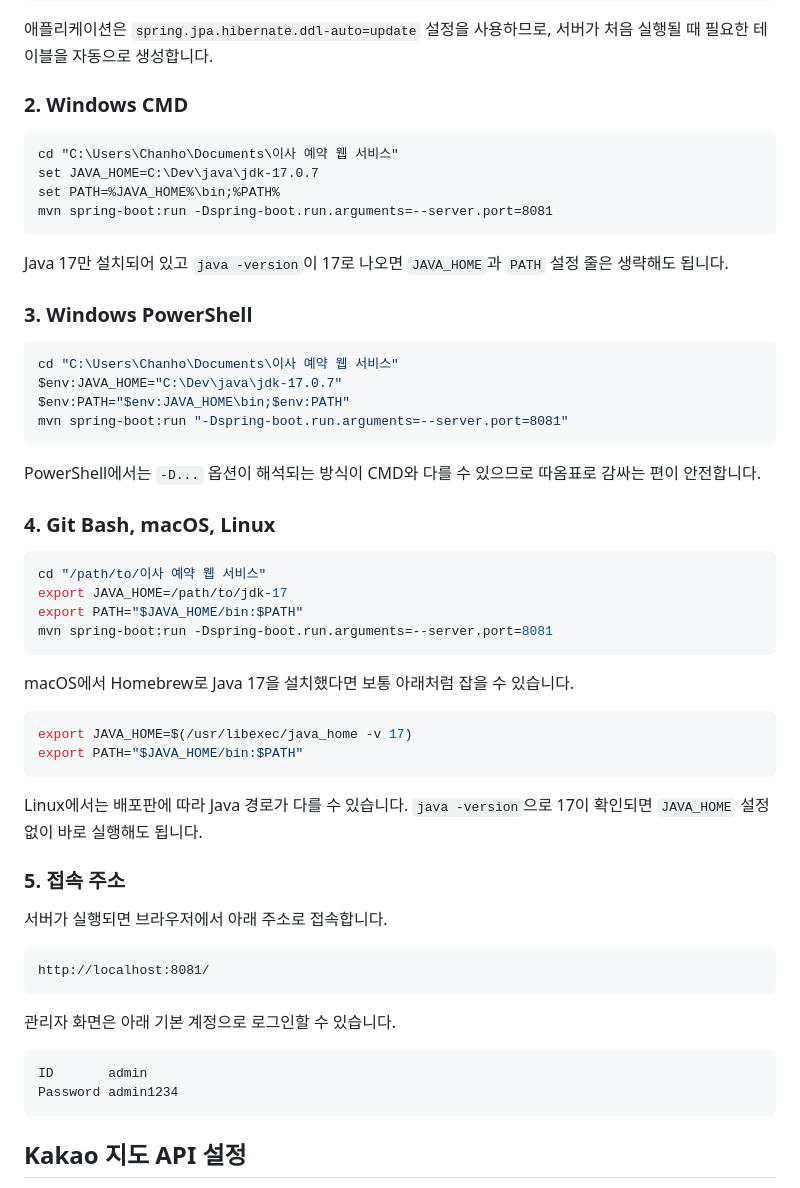
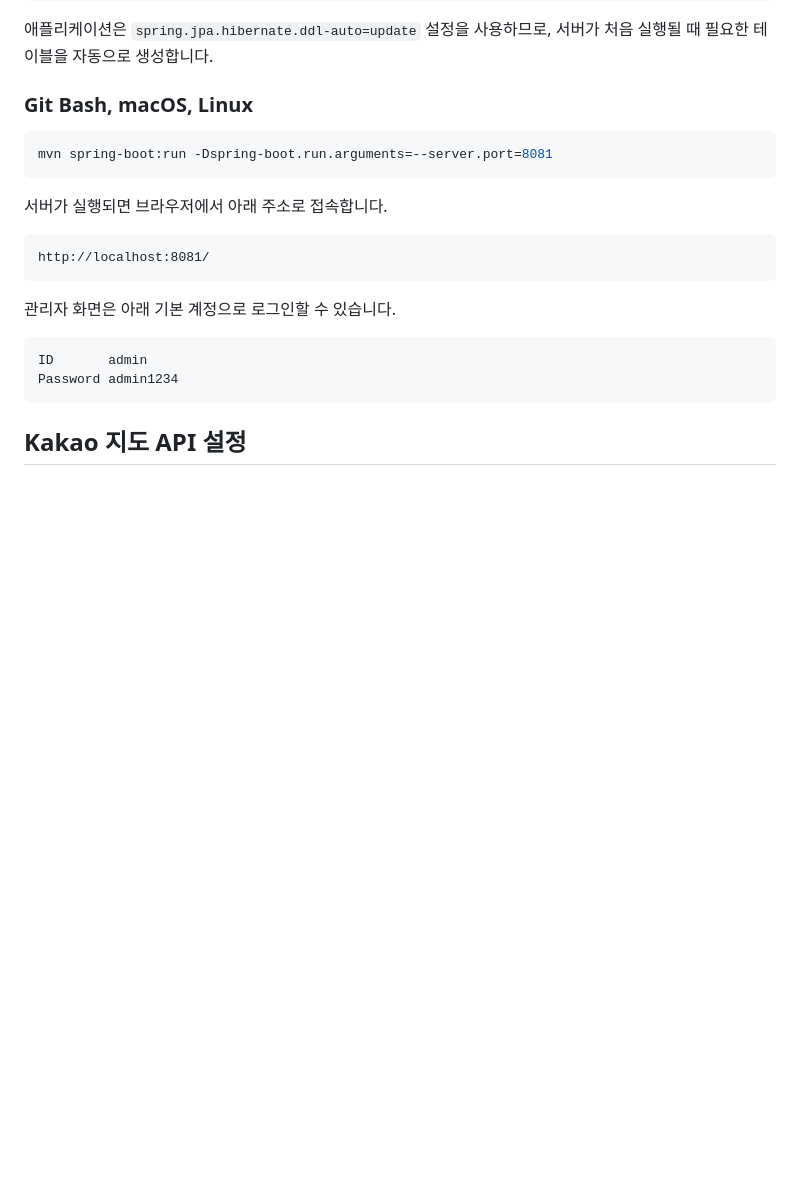
Before and after one commit to Choo97/Move-Mission-Control, a Markdown page: README.md, the part around the change. GitHub-like rendering; blank space fills up the shorter version.

Commit message:
docs: README 실행 방법 단순화
OS별 실행 명령을 제거하고 Bash 실행 환경 기준 명령만 남깁니다.
README 실행 방법을 더 짧게 읽을 수 있도록 정리합니다.

````diff
--- a/README.md
+++ b/README.md
@@ -155,47 +155,11 @@ CREATE DATABASE movemission CHARACTER SET utf8mb4 COLLATE utf8mb4_unicode_ci;
 
 애플리케이션은 `spring.jpa.hibernate.ddl-auto=update` 설정을 사용하므로, 서버가 처음 실행될 때 필요한 테이블을 자동으로 생성합니다.
 
-### 2. Windows CMD
+### Git Bash, macOS, Linux
 
-```bat
-cd "C:\Users\Chanho\Documents\이사 예약 웹 서비스"
-set JAVA_HOME=C:\Dev\java\jdk-17.0.7
-set PATH=%JAVA_HOME%\bin;%PATH%
+```bash
 mvn spring-boot:run -Dspring-boot.run.arguments=--server.port=8081
 ```
-
-Java 17만 설치되어 있고 `java -version`이 17로 나오면 `JAVA_HOME`과 `PATH` 설정 줄은 생략해도 됩니다.
-
-### 3. Windows PowerShell
-
-```powershell
-cd "C:\Users\Chanho\Documents\이사 예약 웹 서비스"
-$env:JAVA_HOME="C:\Dev\java\jdk-17.0.7"
-$env:PATH="$env:JAVA_HOME\bin;$env:PATH"
-mvn spring-boot:run "-Dspring-boot.run.arguments=--server.port=8081"
-```
-
-PowerShell에서는 `-D...` 옵션이 해석되는 방식이 CMD와 다를 수 있으므로 따옴표로 감싸는 편이 안전합니다.
-
-### 4. Git Bash, macOS, Linux
-
-```bash
-cd "/path/to/이사 예약 웹 서비스"
-export JAVA_HOME=/path/to/jdk-17
-export PATH="$JAVA_HOME/bin:$PATH"
-mvn spring-boot:run -Dspring-boot.run.arguments=--server.port=8081
-```
-
-macOS에서 Homebrew로 Java 17을 설치했다면 보통 아래처럼 잡을 수 있습니다.
-
-```bash
-export JAVA_HOME=$(/usr/libexec/java_home -v 17)
-export PATH="$JAVA_HOME/bin:$PATH"
-```
-
-Linux에서는 배포판에 따라 Java 경로가 다를 수 있습니다. `java -version`으로 17이 확인되면 `JAVA_HOME` 설정 없이 바로 실행해도 됩니다.
-
-### 5. 접속 주소
 
 서버가 실행되면 브라우저에서 아래 주소로 접속합니다.
 
````
